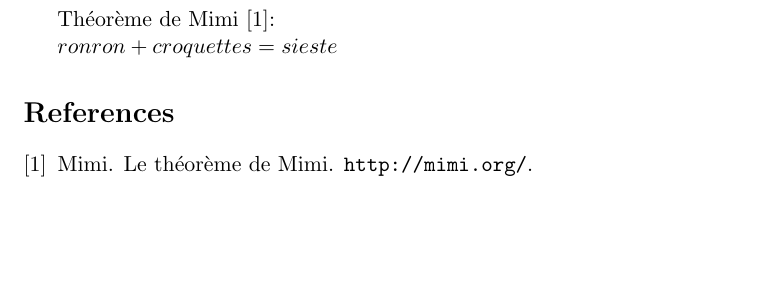
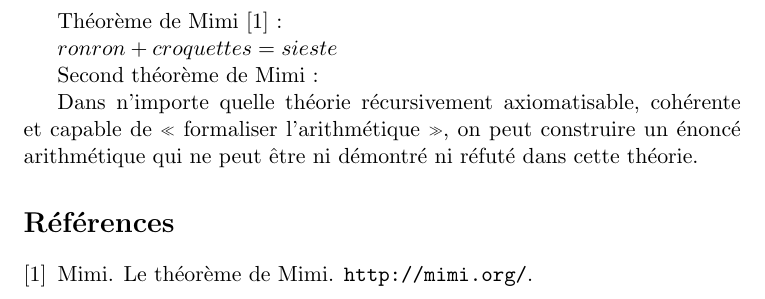
Before and after one commit to fdshell/test2, a LaTeX document (src/main.tex): part of the page, cut so that both start at the same text, the shorter picture padded with empty space. Compiled offline with pdfLaTeX.

Commit message:
Ajout second théorème

```diff
--- a/src/main.tex
+++ b/src/main.tex
@@ -7,7 +7,8 @@
 % Packages
 \usepackage{amsmath}
 \usepackage{url}
-
+\usepackage[french]{babel}
+\usepackage[utf8]{inputenc}
 % Document
 \begin{document}
 
@@ -15,6 +16,12 @@
 
 $ ronron + croquettes = sieste $
 
+    Second théorème de Mimi:
+
+Dans n'importe quelle théorie récursivement axiomatisable, cohérente et capable de « formaliser l'arithmétique »,
+on peut construire un énoncé arithmétique qui ne peut être ni démontré ni réfuté dans cette théorie.
+
+
     \bibliography{main}
     \bibliographystyle{plain}
 
```
